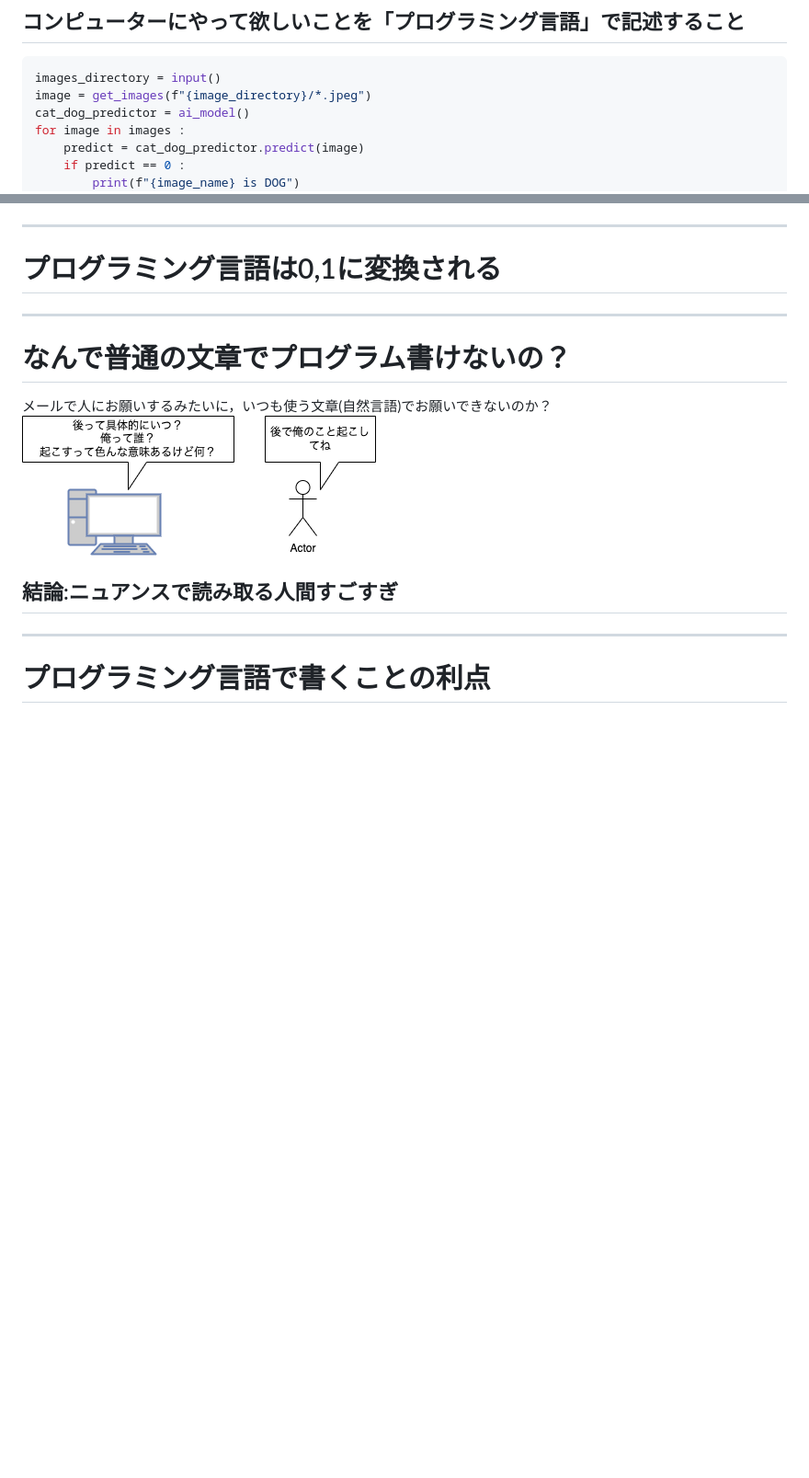
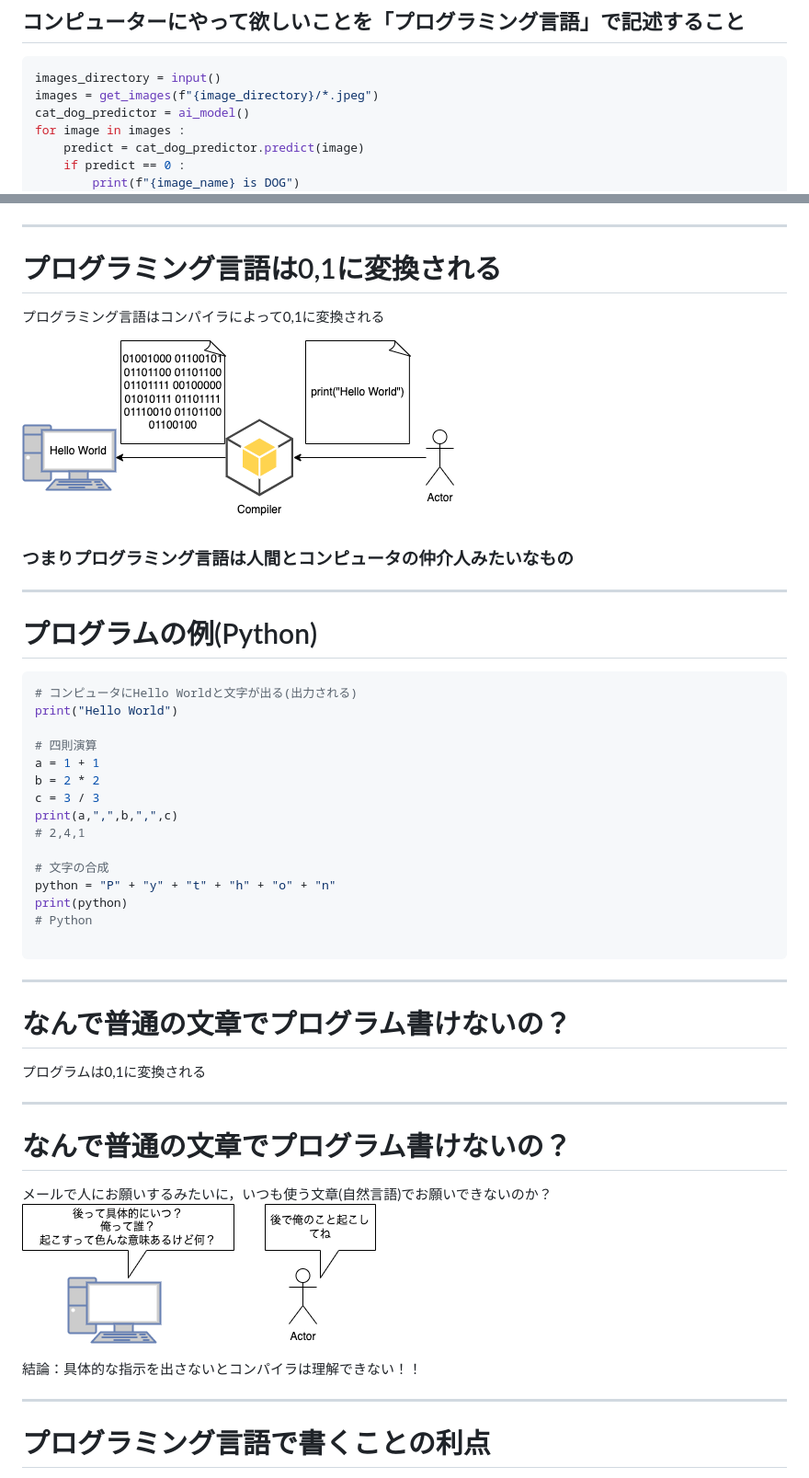
Before and after one commit to u-kai/learn_code, a Markdown page: init-cs/introduction.md, 2 parts joined by grey strips. Shown: that part at 92% size. GitHub-like rendering; pictures changed too: init-cs/compiler.png (added); blank space fills up the shorter version.

Commit message:
add compiler

````diff
--- a/init-cs/introduction.md
+++ b/init-cs/introduction.md
@@ -39,7 +39,7 @@ marp: true
 
 ```python
 images_directory = input()
-image = get_images(f"{image_directory}/*.jpeg")
+images = get_images(f"{image_directory}/*.jpeg")
 cat_dog_predictor = ai_model()
 for image in images :
     predict = cat_dog_predictor.predict(image)
@@ -79,6 +100,36 @@ for image in images :
 
 ---
 # プログラミング言語は0,1に変換される
+プログラミング言語はコンパイラによって0,1に変換される
+<br>
+
+![height:400](./compiler.png)
+### つまりプログラミング言語は人間とコンピュータの仲介人みたいなもの
+
+---
+# プログラムの例(Python)
+```python
+# コンピュータにHello Worldと文字が出る(出力される)
+print("Hello World")
+
+# 四則演算
+a = 1 + 1
+b = 2 * 2
+c = 3 / 3
+print(a,",",b,",",c)
+# 2,4,1
+
+# 文字の合成
+python = "P" + "y" + "t" + "h" + "o" + "n"
+print(python)
+# Python
+
+```
+---
+
+# なんで普通の文章でプログラム書けないの？
+プログラムは0,1に変換される
+
 
 ---
 
@@ -88,7 +139,7 @@ for image in images :
 <br>
 ![height:300](./natural-lang-to-pc.png)
 
-## 結論:ニュアンスで読み取る人間すごすぎ
+結論：具体的な指示を出さないとコンパイラは理解できない！！
 
 ---
 
````
Also changed, not shown: other parts of init-cs/introduction.md (+22 -1 lines), init-cs/human-not-understand-byte.png (added), 2 other files.
